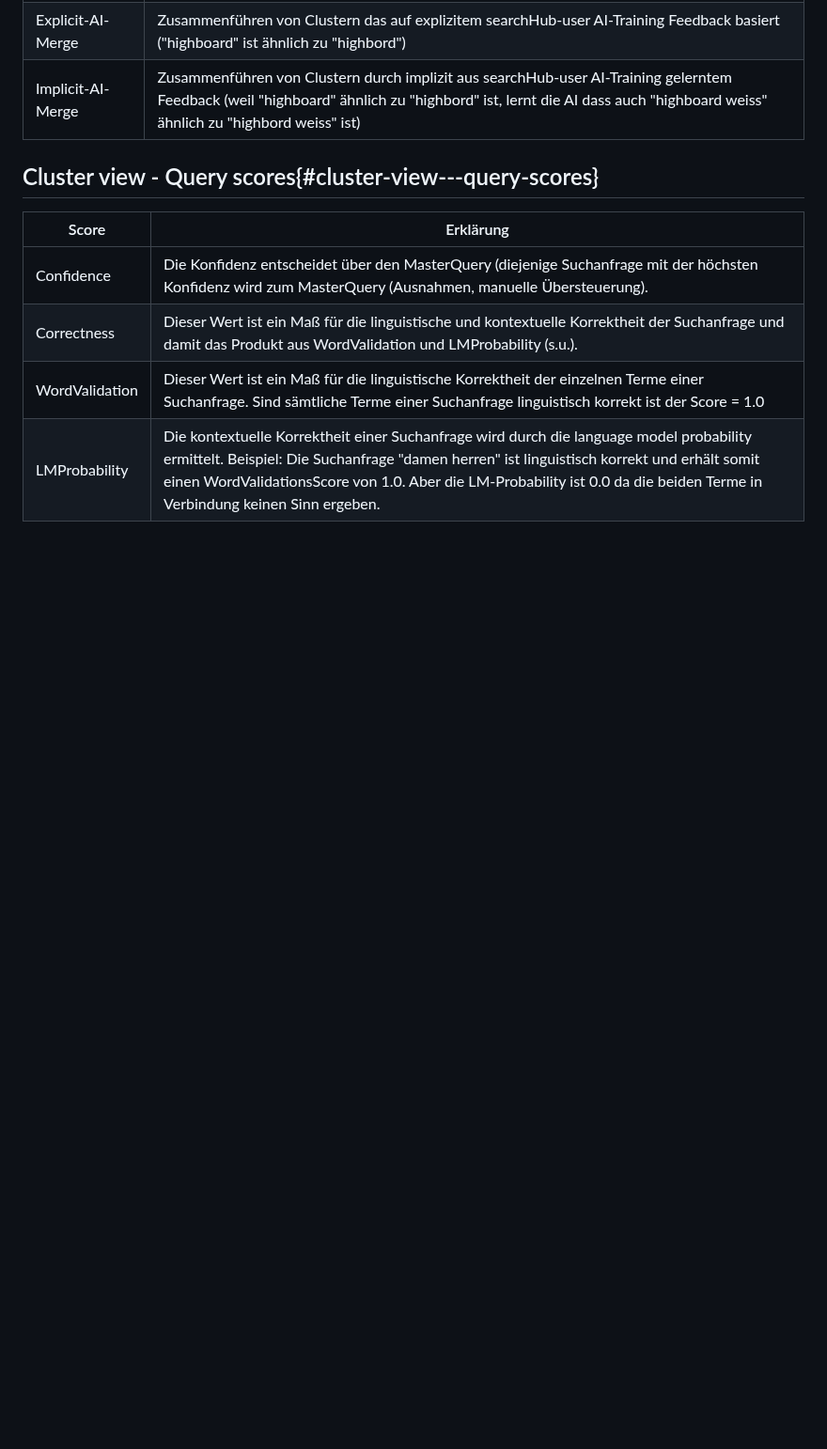
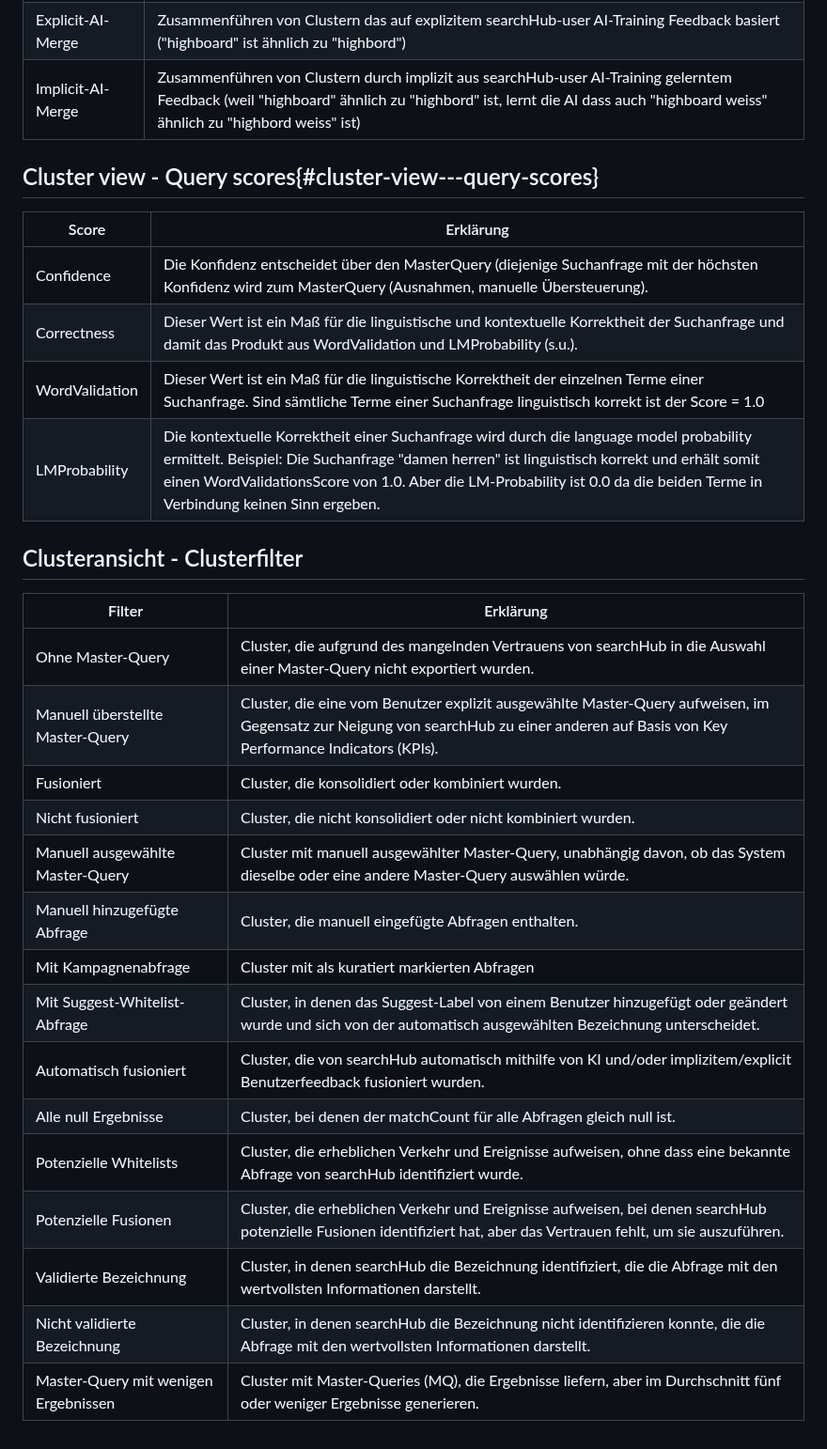
Before and after one commit to searchhub/searchhub.github.io, a Markdown page: ui/readme.de.md, the part around the change. Shown at 94% size. Rendered like a GitHub page; blank space fills up the shorter version.

```diff
--- a/ui/readme.de.md
+++ b/ui/readme.de.md
@@ -198,3 +198,22 @@ Dieses Icon markiert Such-Anfragen deren Ergebnis keinerlei Kunden-Interaktion a
 | Correctness    | Dieser Wert ist ein Maß für die linguistische und kontextuelle Korrektheit der Suchanfrage und damit das Produkt aus WordValidation und LMProbability (s.u.).                                                                                                                                                     |
 | WordValidation | Dieser Wert ist ein Maß für die linguistische Korrektheit der einzelnen Terme einer Suchanfrage. Sind sämtliche Terme einer Suchanfrage linguistisch korrekt ist der Score = 1.0                                                                                                                                  |
 | LMProbability  | Die kontextuelle Korrektheit einer Suchanfrage wird durch die language model probability ermittelt. Beispiel: Die Suchanfrage "damen herren" ist linguistisch korrekt und erhält somit einen WordValidationsScore von 1.0. Aber die LM-Probability ist 0.0 da die beiden Terme in Verbindung keinen Sinn ergeben. |
+
+## Clusteransicht - Clusterfilter
+| Filter	| Erklärung
+|----------------|-------------------------------------------------------------------------------------------------------------------------------------------------------------------------------------------------------------------------------------------------------------------------------------------------------------------|
+| Ohne Master-Query	| Cluster, die aufgrund des mangelnden Vertrauens von searchHub in die Auswahl einer Master-Query nicht exportiert wurden. |
+| Manuell überstellte Master-Query	| Cluster, die eine vom Benutzer explizit ausgewählte Master-Query aufweisen, im Gegensatz zur Neigung von searchHub zu einer anderen auf Basis von Key Performance Indicators (KPIs). |
+| Fusioniert	| Cluster, die konsolidiert oder kombiniert wurden. |
+| Nicht fusioniert	| Cluster, die nicht konsolidiert oder nicht kombiniert wurden. |
+| Manuell ausgewählte Master-Query	| Cluster mit manuell ausgewählter Master-Query, unabhängig davon, ob das System dieselbe oder eine andere Master-Query auswählen würde. |
+| Manuell hinzugefügte Abfrage	| Cluster, die manuell eingefügte Abfragen enthalten. |
+| Mit Kampagnenabfrage	| Cluster mit als kuratiert markierten Abfragen |
+| Mit Suggest-Whitelist-Abfrage	| Cluster, in denen das Suggest-Label von einem Benutzer hinzugefügt oder geändert wurde und sich von der automatisch ausgewählten Bezeichnung unterscheidet. |
+| Automatisch fusioniert	| Cluster, die von searchHub automatisch mithilfe von KI und/oder implizitem/explicit Benutzerfeedback fusioniert wurden. |
+| Alle null Ergebnisse	| Cluster, bei denen der matchCount für alle Abfragen gleich null ist. |
+| Potenzielle Whitelists	| Cluster, die erheblichen Verkehr und Ereignisse aufweisen, ohne dass eine bekannte Abfrage von searchHub identifiziert wurde. |
+| Potenzielle Fusionen	| Cluster, die erheblichen Verkehr und Ereignisse aufweisen, bei denen searchHub potenzielle Fusionen identifiziert hat, aber das Vertrauen fehlt, um sie auszuführen. |
+| Validierte Bezeichnung	| Cluster, in denen searchHub die Bezeichnung identifiziert, die die Abfrage mit den wertvollsten Informationen darstellt. |
+| Nicht validierte Bezeichnung	| Cluster, in denen searchHub die Bezeichnung nicht identifizieren konnte, die die Abfrage mit den wertvollsten Informationen darstellt. |
+| Master-Query mit wenigen Ergebnissen	| Cluster mit Master-Queries (MQ), die Ergebnisse liefern, aber im Durchschnitt fünf oder weniger Ergebnisse generieren. |
```
